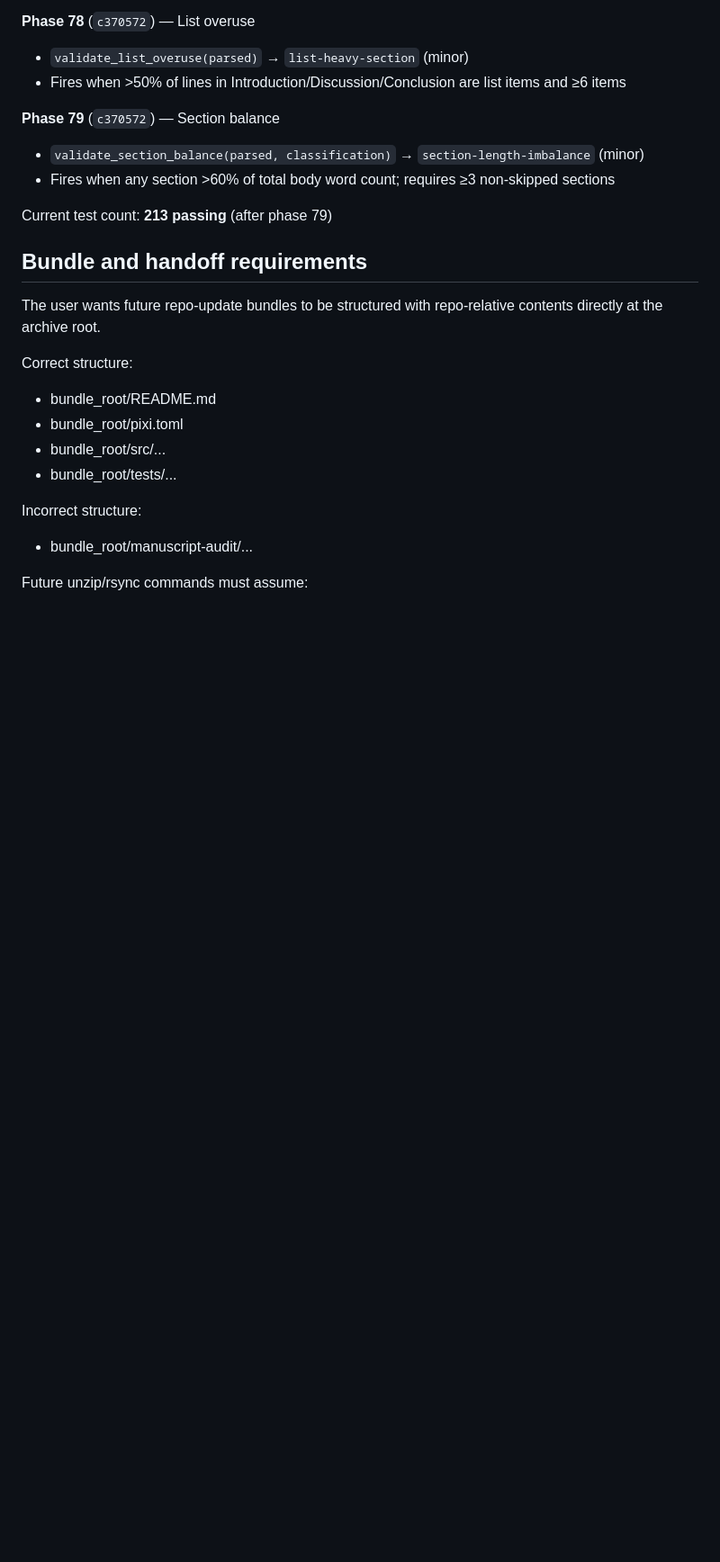
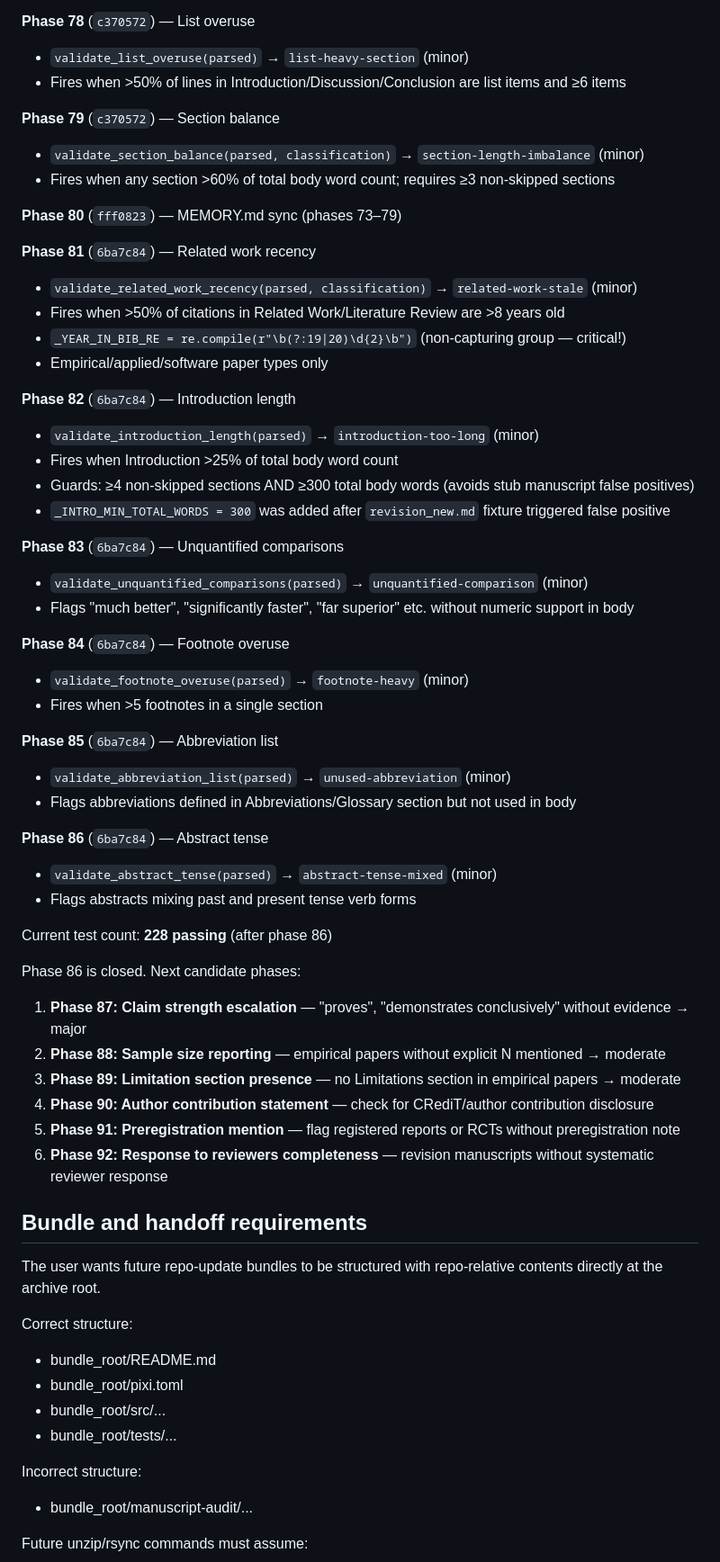
Before and after one commit to dhetting/manuscript-audit, a Markdown page: MEMORY.md, the part around one of its changes. Shown at 90% size. Rendered like a GitHub page; blank space fills up the shorter version.

Commit message:
phase 87: MEMORY.md sync phases 80-86
Documents phases 80-86 with SHA hashes, test counts, and implementation notes.
Updates next candidate phases list (87-92).
228 tests passing at HEAD 6ba7c84.

Co-authored-by: Copilot <223556219+Copilot@users.noreply.github.com>

```diff
--- a/MEMORY.md
+++ b/MEMORY.md
@@ -582,7 +576,45 @@ All phases validated end-to-end from the live repo on 2026-05-01.
 - `validate_section_balance(parsed, classification)` → `section-length-imbalance` (minor)
 - Fires when any section >60% of total body word count; requires ≥3 non-skipped sections
 
-Current test count: **213 passing** (after phase 79)
+**Phase 80** (`fff0823`) — MEMORY.md sync (phases 73–79)
+
+**Phase 81** (`6ba7c84`) — Related work recency
+- `validate_related_work_recency(parsed, classification)` → `related-work-stale` (minor)
+- Fires when >50% of citations in Related Work/Literature Review are >8 years old
+- `_YEAR_IN_BIB_RE = re.compile(r"\b(?:19|20)\d{2}\b")` (non-capturing group — critical!)
+- Empirical/applied/software paper types only
+
+**Phase 82** (`6ba7c84`) — Introduction length
+- `validate_introduction_length(parsed)` → `introduction-too-long` (minor)
+- Fires when Introduction >25% of total body word count
+- Guards: ≥4 non-skipped sections AND ≥300 total body words (avoids stub manuscript false positives)
+- `_INTRO_MIN_TOTAL_WORDS = 300` was added after `revision_new.md` fixture triggered false positive
+
+**Phase 83** (`6ba7c84`) — Unquantified comparisons
+- `validate_unquantified_comparisons(parsed)` → `unquantified-comparison` (minor)
+- Flags "much better", "significantly faster", "far superior" etc. without numeric support in body
+
+**Phase 84** (`6ba7c84`) — Footnote overuse
+- `validate_footnote_overuse(parsed)` → `footnote-heavy` (minor)
+- Fires when >5 footnotes in a single section
+
+**Phase 85** (`6ba7c84`) — Abbreviation list
+- `validate_abbreviation_list(parsed)` → `unused-abbreviation` (minor)
+- Flags abbreviations defined in Abbreviations/Glossary section but not used in body
+
+**Phase 86** (`6ba7c84`) — Abstract tense
+- `validate_abstract_tense(parsed)` → `abstract-tense-mixed` (minor)
+- Flags abstracts mixing past and present tense verb forms
+
+Current test count: **228 passing** (after phase 86)
+
+Phase 86 is closed. Next candidate phases:
+1. **Phase 87: Claim strength escalation** — "proves", "demonstrates conclusively" without evidence → major
+2. **Phase 88: Sample size reporting** — empirical papers without explicit N mentioned → moderate
+3. **Phase 89: Limitation section presence** — no Limitations section in empirical papers → moderate
+4. **Phase 90: Author contribution statement** — check for CRediT/author contribution disclosure
+5. **Phase 91: Preregistration mention** — flag registered reports or RCTs without preregistration note
+6. **Phase 92: Response to reviewers completeness** — revision manuscripts without systematic reviewer response
 
 
 ## Bundle and handoff requirements
```
Also changed, not shown: other parts of MEMORY.md (+1 -7 lines).
